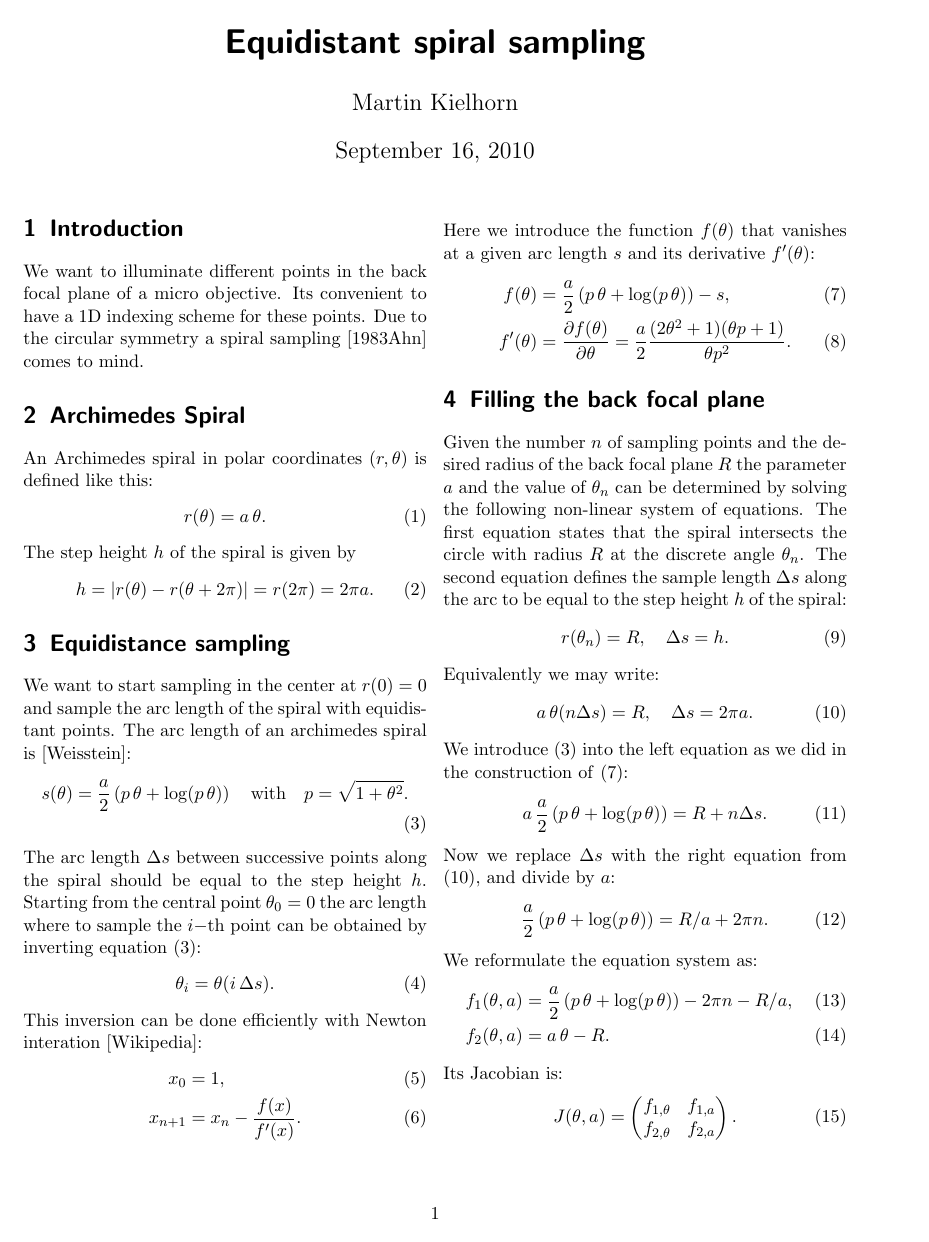
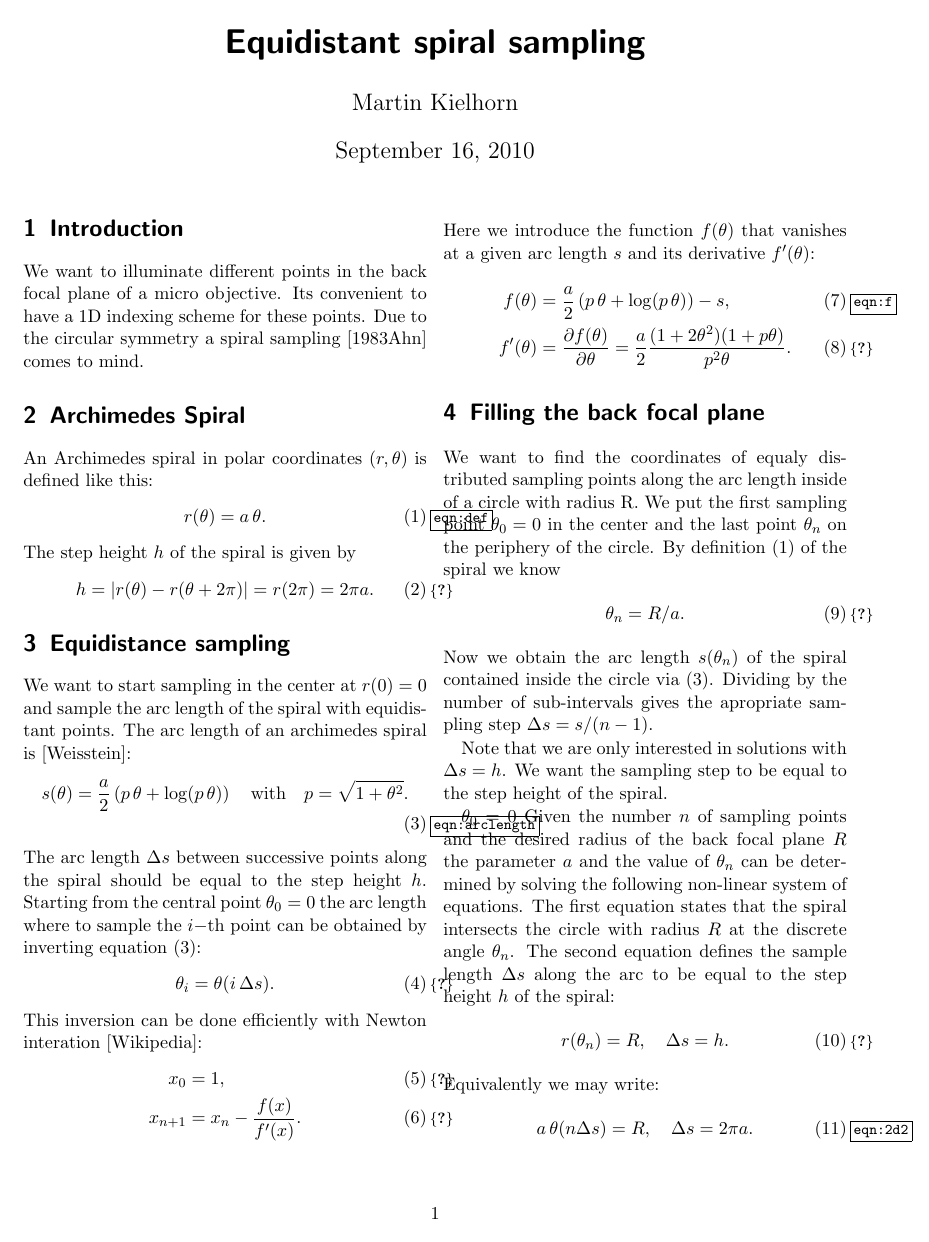
Before and after one commit to plops/spiral-sample, a LaTeX document (spiral.tex): page 1 of 2. Compiled offline with pdfLaTeX.

Commit message:
refcheck used in doc now. 1d optimization verified in maxima. the 2d thing doesn't converge it always jumps into complex numbers (is my equation correct?)

```diff
--- a/spiral.tex
+++ b/spiral.tex
@@ -1,4 +1,5 @@
 \documentclass[twocolumn,DIV18]{scrartcl}
+\usepackage{refcheck}
 \usepackage{amsmath}
 \usepackage{graphicx}
 \newcommand{\abs}[1]{\lvert #1 \rvert}
@@ -18,7 +19,7 @@ to mind.
 \section{Archimedes Spiral}
 An Archimedes spiral in polar coordinates $(r,\theta)$ is defined like
 this:
-\begin{align}
+\begin{align} \label{eqn:def}
   r(\theta)=a\,\theta.
 \end{align}
 The step height $h$ of the spiral is given by
@@ -52,12 +53,29 @@ length $s$ and its derivative $f'(\theta)$:
   \label{eqn:f}
   f(\theta)&=\frac{a}{2}\(p\,\theta+\log(p\,\theta)\)-s,\\
   f'(\theta)&=\frac{\partial f(\theta)}{\partial \theta}=
-  \frac{a}{2}\frac{(2\theta^2+1)(\theta p + 1)}{\theta p^2}.
+  \frac{a}{2}\frac{(1+2\theta^2)(1+p\theta)}{p^2 \theta}.
 \end{align}
 \section{Filling the back focal plane}
-Given the number $n$ of sampling points and the desired radius of the
-back focal plane $R$ the parameter $a$ and the value of $\theta_n$ can
-be determined by solving the following non-linear system of
+We want to find the coordinates of equaly distributed sampling points
+along the arc length inside of a circle with radius R. We put the
+first sampling point $\theta_0=0$ in the center and the last point
+$\theta_n$ on the periphery of the circle. By definition
+\eqref{eqn:def} of the spiral we know
+\begin{align}
+  \theta_n=R/a.
+\end{align}
+Now we obtain the arc length $s(\theta_n)$ of the spiral contained
+inside the circle via \eqref{eqn:arclength}. Dividing by the number of
+sub-intervals gives the apropriate sampling step $\Delta s=s/(n-1)$.
+
+Note that we are only interested in solutions with $\Delta s=h$. We
+want the sampling step to be equal to the step height of the spiral.
+
+
+  $\theta_0=0$ Given the
+number $n$ of sampling points and the desired radius of the back focal
+plane $R$ the parameter $a$ and the value of $\theta_n$ can be
+determined by solving the following non-linear system of
 equations. The first equation states that the spiral intersects the
 circle with radius $R$ at the discrete angle $\theta_n$. The second
 equation defines the sample length $\Delta s$ along the arc to be
@@ -93,5 +113,3 @@ Its Jacobian is:
 \end{align}
 With the derivatives
 \begin{align}
-  f_{1,\theta}&=\frac{a}{2}\frac{(2\theta^2+1)(\theta p + 1)}{\theta p^2},\\
-  f_{1,a}&=\frac{R}{a^2}\frac{1}{2}\(p\theta+\log(p\theta)\), \\
```
Also changed, not shown: spiral.tex (13 more changed lines), 2 other files.
